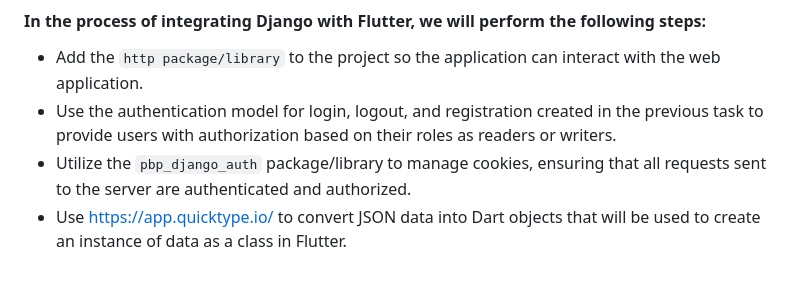
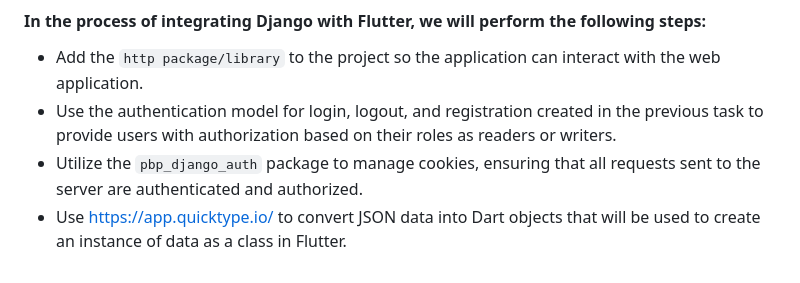
Before and after one commit to kevinadriano1/urbaneat_mobile, a Markdown page: README.md, the part around the change. GitHub-like rendering.

```diff
--- a/README.md
+++ b/README.md
@@ -59,5 +59,5 @@ This feature allows for logging in and registration of existing and new users wi
 
 - Add the `http package/library` to the project so the application can interact with the web application.
 - Use the authentication model for login, logout, and registration created in the previous task to provide users with authorization based on their roles as readers or writers.
-- Utilize the `pbp_django_auth` package/library to manage cookies, ensuring that all requests sent to the server are authenticated and authorized.
+- Utilize the `pbp_django_auth` package to manage cookies, ensuring that all requests sent to the server are authenticated and authorized.
 - Use https://app.quicktype.io/ to convert JSON data into Dart objects that will be used to create an instance of data as a class in Flutter.
```
